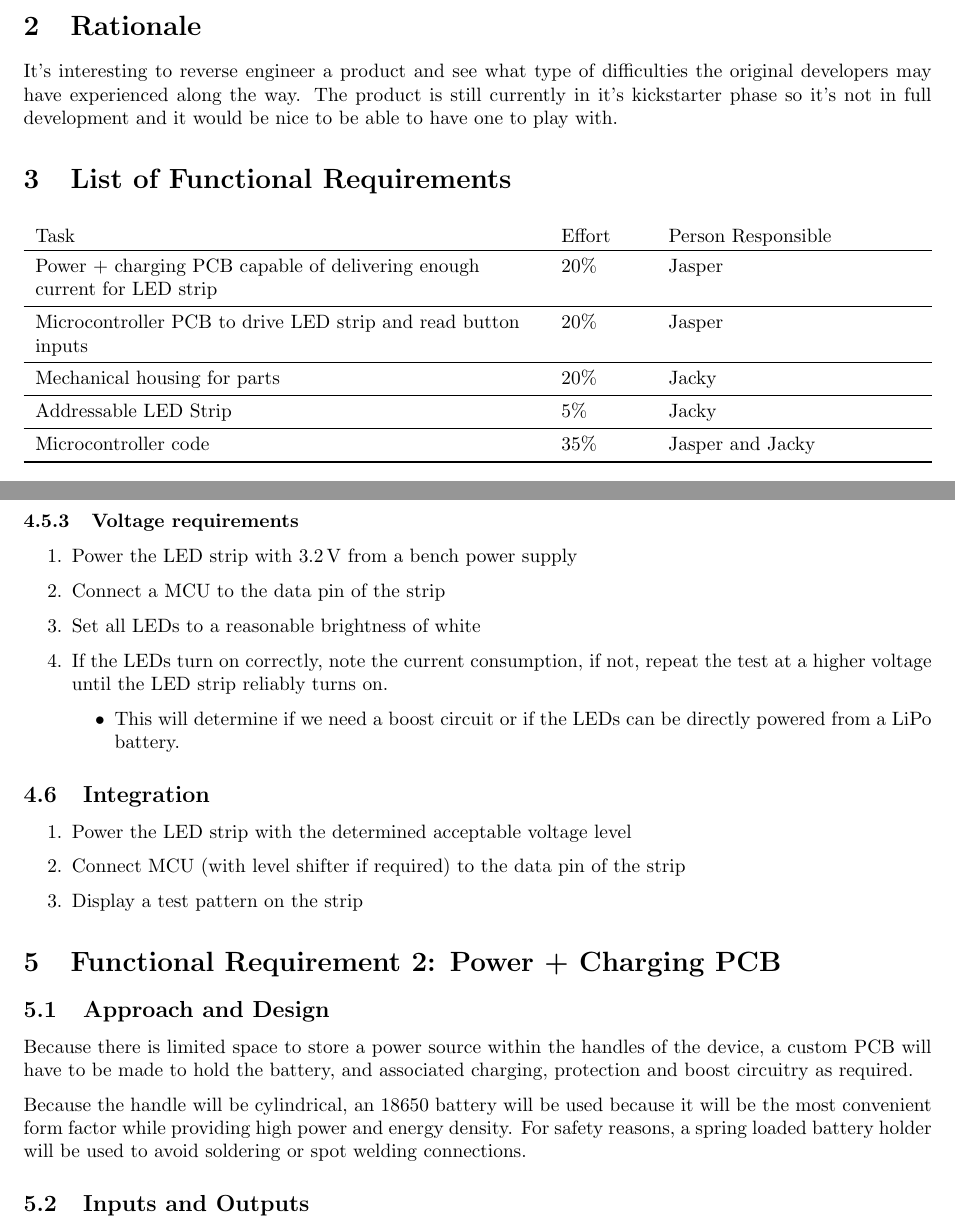
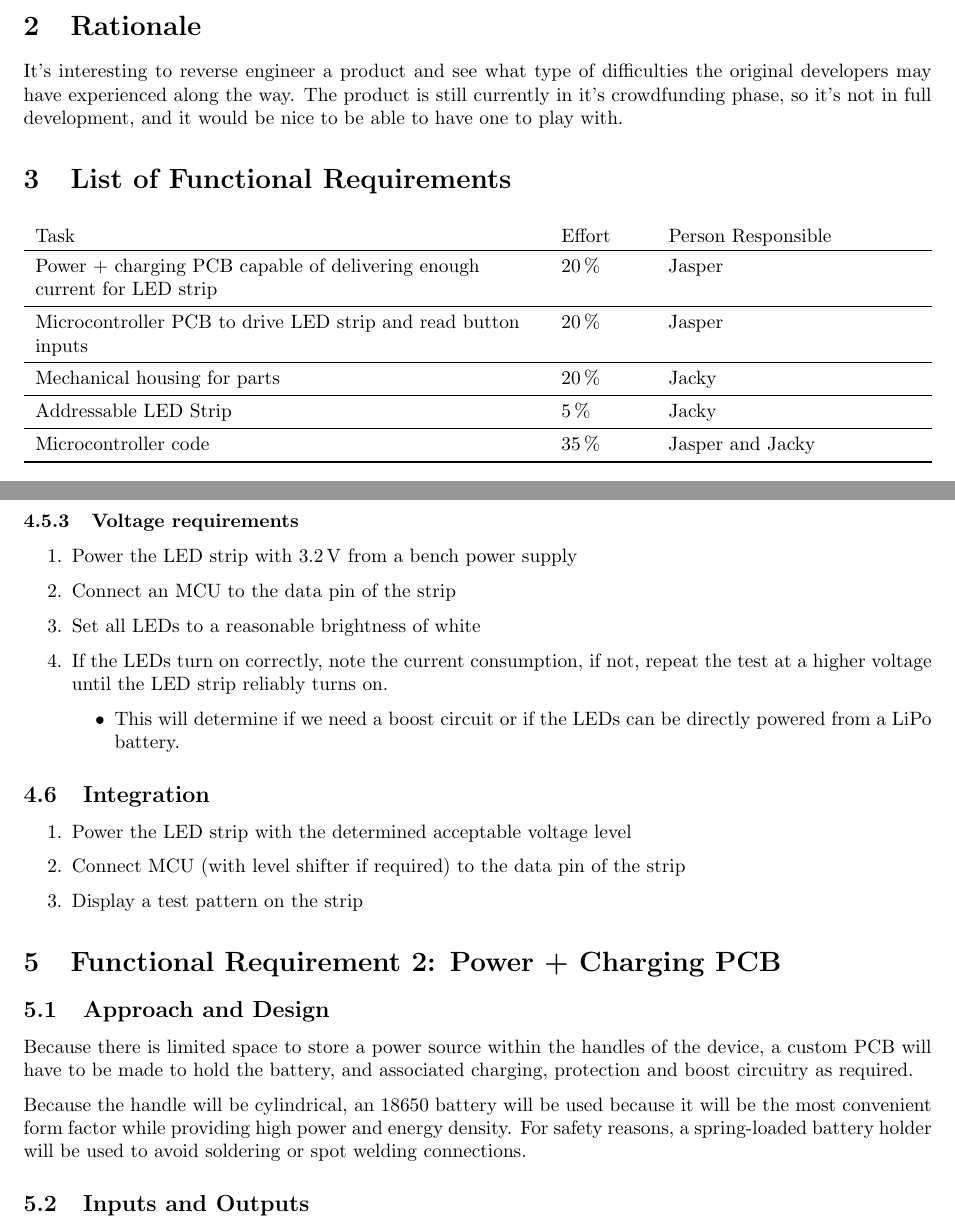
Before and after one commit to Gigahawk/mech423_final_project, a LaTeX document (proposal/main.tex): two parts of pages 2 and 4 of 8, joined at a grey line, cut so that both start at the same text. Compiled offline with pdfLaTeX.

Commit message:
proposal: minor cleanup, apply fixes suggested by ltex

```diff
--- a/proposal/main.tex
+++ b/proposal/main.tex
@@ -21,19 +21,24 @@ The MSP430 will be used to control the LED's and process the signals from each c
 \section{Rationale}
 
 It's interesting to reverse engineer a product and see what type of difficulties the original developers may have experienced along the way.
-The product is still currently in it's kickstarter phase so it's not in full development and it would be nice to be able to have one to play with.
+The product is still currently in it's crowdfunding phase, so it's not in full development, and it would be nice to be able to have one to play with.
 
 \section{List of Functional Requirements}
 
 \begin{table}[H]
     \centering
-    \begin{tabularx}{\textwidth}{>{\hsize=.6\hsize\raggedright}X>{\hsize=.1\hsize\raggedright}X>{\hsize=.3\hsize\raggedright\arraybackslash}X}
-        Task & Effort & Person Responsible  \\\toprule
-         Power + charging PCB capable of delivering enough current for LED strip&20\% & Jasper\\\midrule
-         Microcontroller PCB to drive LED strip and read button inputs & 20\% & Jasper\\\midrule
-         Mechanical housing for parts& 20\% & Jacky\\\midrule
-         Addressable LED Strip& 5\% & Jacky\\ \midrule
-         Microcontroller code & 35\% & Jasper and Jacky\\\bottomrule
+    \begin{tabularx}{\textwidth}
+        {
+            >{\hsize=.6\hsize\raggedright}X
+            >{\hsize=.1\hsize\raggedright}X
+            >{\hsize=.3\hsize\raggedright\arraybackslash}X
+        }
+        Task                                                                    & Effort            & Person Responsible \\\toprule
+        Power + charging PCB capable of delivering enough current for LED strip & \SI{20}{\percent} & Jasper             \\\midrule
+        Microcontroller PCB to drive LED strip and read button inputs           & \SI{20}{\percent} & Jasper             \\\midrule
+        Mechanical housing for parts                                            & \SI{20}{\percent} & Jacky              \\\midrule
+        Addressable LED Strip                                                   & \SI{05}{\percent} & Jacky              \\ \midrule
+        Microcontroller code                                                    & \SI{35}{\percent} & Jasper and Jacky   \\\bottomrule
     \end{tabularx}
     \caption{Functional Requirements and their efforts}
     \label{tab:funcreq}
@@ -119,7 +124,7 @@ A bench power supply will be used to determine if a \SI{5}{\volt} boost circuit
 \subsubsection{Voltage requirements}
 \begin{enumerate}
     \item Power the LED strip with \SI{3.2}{\volt} from a bench power supply
-    \item Connect a MCU to the data pin of the strip
+    \item Connect an MCU to the data pin of the strip
     \item Set all LEDs to a reasonable brightness of white
     \item If the LEDs turn on correctly, note the current consumption, if not, repeat the test at a higher voltage until the LED strip reliably turns on.
     \begin{itemize}
@@ -142,7 +147,7 @@ A bench power supply will be used to determine if a \SI{5}{\volt} boost circuit
 Because there is limited space to store a power source within the handles of the device, a custom PCB will have to be made to hold the battery, and associated charging, protection and boost circuitry as required.
 
 Because the handle will be cylindrical, an 18650 battery will be used because it will be the most convenient form factor while providing high power and energy density.
-For safety reasons, a spring loaded battery holder will be used to avoid soldering or spot welding connections.
+For safety reasons, a spring-loaded battery holder will be used to avoid soldering or spot welding connections.
 
 \subsection{Inputs and Outputs}
 
```
Also changed, not shown: proposal/main.tex (8 more changed lines), 1 other file.
